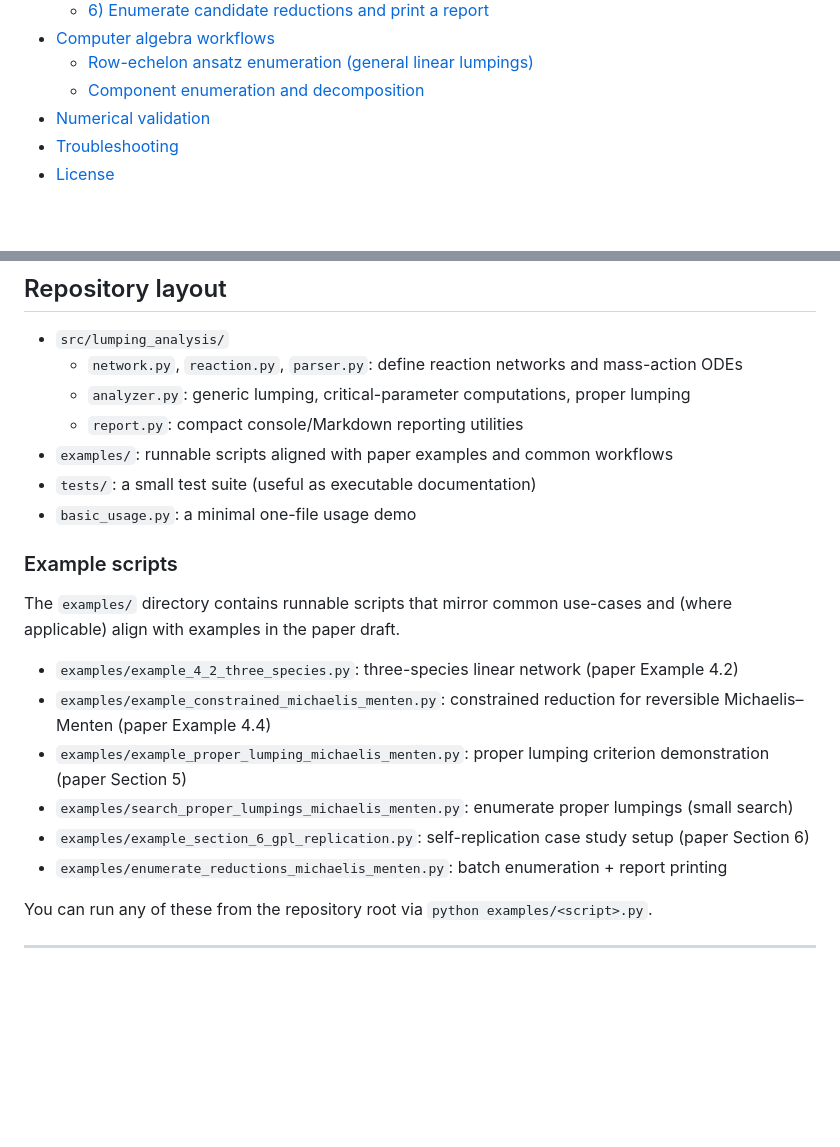
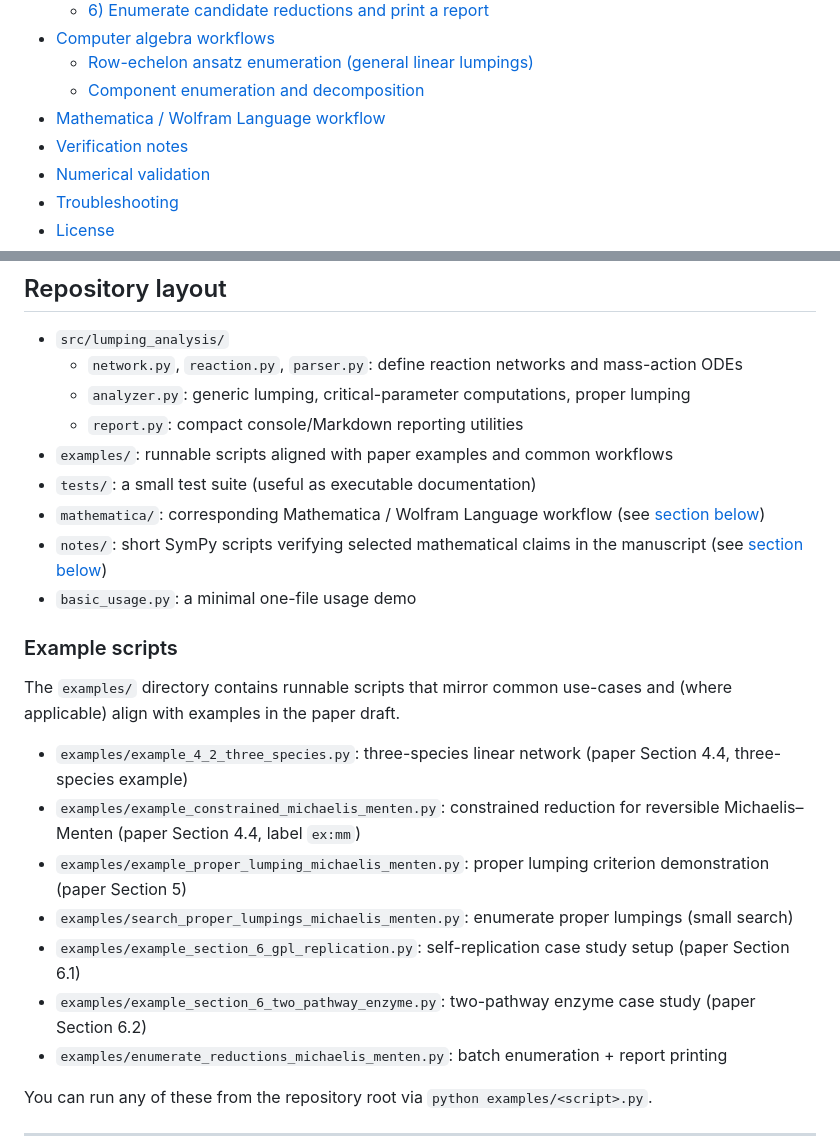
Before and after one commit to santiago-schnell/lumping-of-reaction-networks, a Markdown page: README.md, 2 parts joined by grey strips. Drawn GitHub-style; blank space fills up the shorter version.

```diff
--- a/README.md
+++ b/README.md
@@ -40,6 +40,8 @@ In addition to these core computations, the package provides small “quality of
 - [Computer algebra workflows](#computer-algebra-workflows)
   - [Row-echelon ansatz enumeration (general linear lumpings)](#row-echelon-ansatz-enumeration-general-linear-lumpings)
   - [Component enumeration and decomposition](#component-enumeration-and-decomposition)
+- [Mathematica / Wolfram Language workflow](#mathematica--wolfram-language-workflow)
+- [Verification notes](#verification-notes)
 - [Numerical validation](#numerical-validation)
 - [Troubleshooting](#troubleshooting)
 - [License](#license)
@@ -113,6 +115,8 @@ If you see printed conditions and/or a reduced model description, your environme
   - `report.py`: compact console/Markdown reporting utilities
 - `examples/`: runnable scripts aligned with paper examples and common workflows
 - `tests/`: a small test suite (useful as executable documentation)
+- `mathematica/`: corresponding Mathematica / Wolfram Language workflow (see [section below](#mathematica--wolfram-language-workflow))
+- `notes/`: short SymPy scripts verifying selected mathematical claims in the manuscript (see [section below](#verification-notes))
 - `basic_usage.py`: a minimal one-file usage demo
 
 ### Example scripts
@@ -120,11 +124,12 @@ If you see printed conditions and/or a reduced model description, your environme
 The `examples/` directory contains runnable scripts that mirror common use-cases
 and (where applicable) align with examples in the paper draft.
 
-- `examples/example_4_2_three_species.py`: three-species linear network (paper Example 4.2)
-- `examples/example_constrained_michaelis_menten.py`: constrained reduction for reversible Michaelis–Menten (paper Example 4.4)
+- `examples/example_4_2_three_species.py`: three-species linear network (paper Section 4.4, three-species example)
+- `examples/example_constrained_michaelis_menten.py`: constrained reduction for reversible Michaelis–Menten (paper Section 4.4, label `ex:mm`)
 - `examples/example_proper_lumping_michaelis_menten.py`: proper lumping criterion demonstration (paper Section 5)
 - `examples/search_proper_lumpings_michaelis_menten.py`: enumerate proper lumpings (small search)
-- `examples/example_section_6_gpl_replication.py`: self-replication case study setup (paper Section 6)
+- `examples/example_section_6_gpl_replication.py`: self-replication case study setup (paper Section 6.1)
+- `examples/example_section_6_two_pathway_enzyme.py`: two-pathway enzyme case study (paper Section 6.2)
 - `examples/enumerate_reductions_michaelis_menten.py`: batch enumeration + report printing
 
 You can run any of these from the repository root via `python examples/<script>.py`.
```
Also changed, not shown: other parts of README.md (+50 -1 lines).
